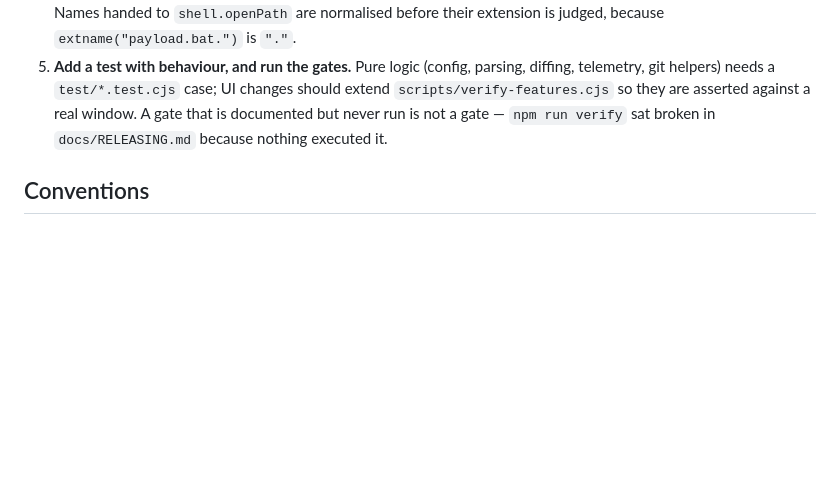
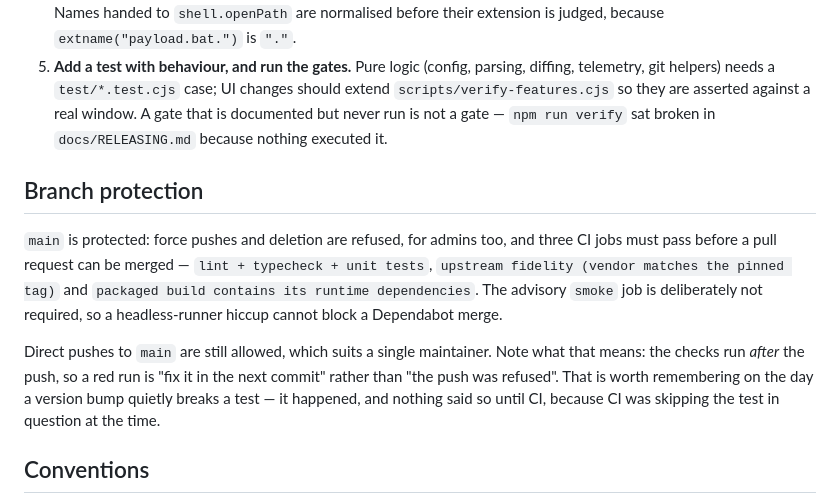
Before and after one commit to Q1y1ng/pi-heao-gui, a Markdown page: CONTRIBUTING.md, the part around the change. GitHub-like rendering; blank space fills up the shorter version.

Commit message:
docs(contributing): record what main's protection does and does not do
Force pushes and deletion are refused, admins included, and the three blocking
jobs are required for a pull request to merge; the advisory smoke job is not, so a
runner hiccup cannot block Dependabot.

Direct pushes stay allowed, and the honest consequence is worth writing down: the
checks run after the push, so a red run means the next commit has to fix it. That
is exactly how a version bump broke the watermark test without anyone noticing.

```diff
--- a/CONTRIBUTING.md
+++ b/CONTRIBUTING.md
@@ -84,6 +84,21 @@ vendor/upstream/     byte-for-byte upstream copy — see docs/UPSTREAM.md
    window. A gate that is documented but never run is not a gate — `npm run verify`
    sat broken in `docs/RELEASING.md` because nothing executed it.
 
+## Branch protection
+
+`main` is protected: force pushes and deletion are refused, for admins too, and
+three CI jobs must pass before a pull request can be merged —
+`lint + typecheck + unit tests`, `upstream fidelity (vendor matches the pinned tag)`
+and `packaged build contains its runtime dependencies`. The advisory `smoke` job is
+deliberately not required, so a headless-runner hiccup cannot block a Dependabot
+merge.
+
+Direct pushes to `main` are still allowed, which suits a single maintainer. Note
+what that means: the checks run *after* the push, so a red run is "fix it in the
+next commit" rather than "the push was refused". That is worth remembering on the
+day a version bump quietly breaks a test — it happened, and nothing said so until
+CI, because CI was skipping the test in question at the time.
+
 ## Conventions
 
 - Code, comments and commit messages in English. User-facing strings are
```
